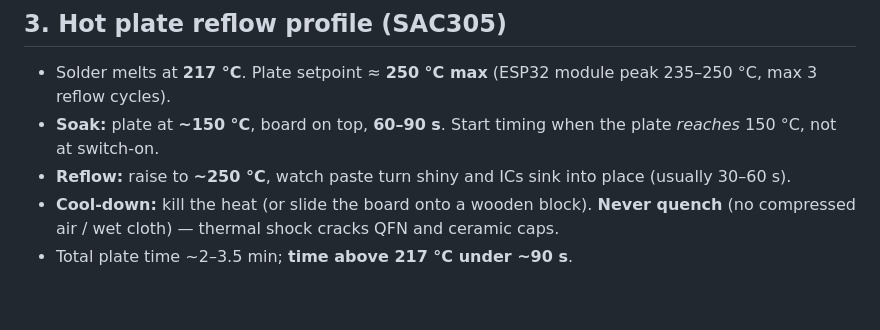
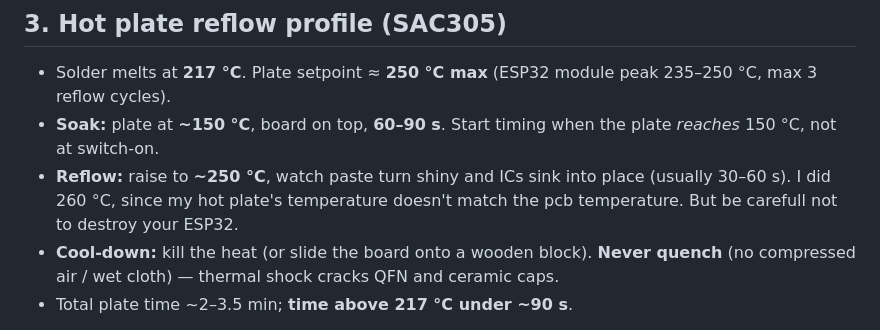
Before and after one commit to JonasLindinger/MicroPad, a Markdown page: docs/SOLDERING.md, the part around the change. Rendered like a GitHub page; blank space fills up the shorter version.

Commit message:
Update reflow temperature guidance in SOLDERING.md
Added a note about using 260 °C for reflow due to temperature discrepancies.

```diff
--- a/docs/SOLDERING.md
+++ b/docs/SOLDERING.md
@@ -45,7 +45,7 @@ For best rework behavior (from the SMD hot-plate skill):
 - **Soak:** plate at **~150 °C**, board on top, **60–90 s**. Start timing when the plate
   *reaches* 150 °C, not at switch-on.
 - **Reflow:** raise to **~250 °C**, watch paste turn shiny and ICs sink into place
-  (usually 30–60 s).
+  (usually 30–60 s). I did 260 °C, since my hot plate's temperature doesn't match the pcb temperature. But be carefull not to destroy your ESP32.
 - **Cool-down:** kill the heat (or slide the board onto a wooden block). **Never quench**
   (no compressed air / wet cloth) — thermal shock cracks QFN and ceramic caps.
 - Total plate time ~2–3.5 min; **time above 217 °C under ~90 s**.
```
